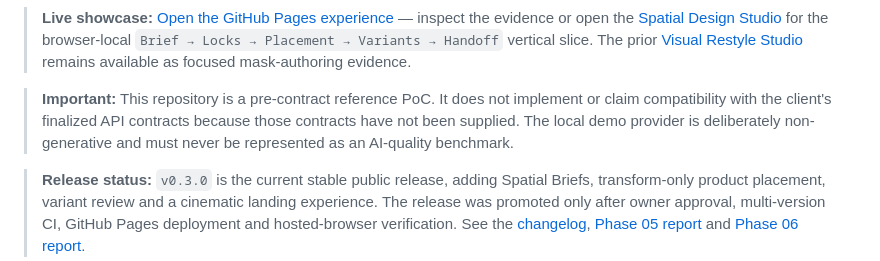
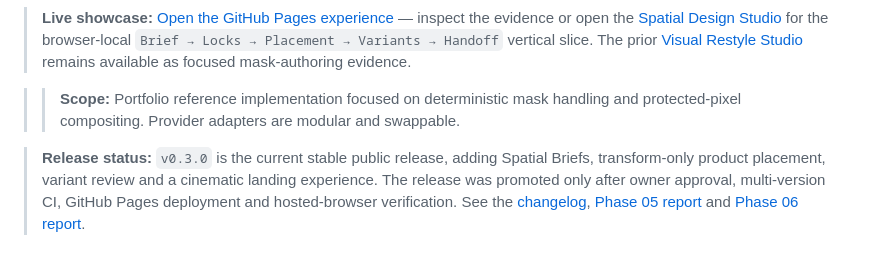
Before and after one commit to AliNaderiii/interior-inpainting-orchestrator-poc, a Markdown page: README.md, the part around the change. Drawn GitHub-style.

Commit message:
docs: neutralize pre-award wording for portfolio - deterministic backend

```diff
--- a/README.md
+++ b/README.md
@@ -27,7 +27,7 @@ A focused, security-conscious reference implementation demonstrating the determi
 
 > **Live showcase:** [Open the GitHub Pages experience](https://alinaderiii.github.io/interior-inpainting-orchestrator-poc/) — inspect the evidence or open the [Spatial Design Studio](https://alinaderiii.github.io/interior-inpainting-orchestrator-poc/spatial.html) for the browser-local `Brief → Locks → Placement → Variants → Handoff` vertical slice. The prior [Visual Restyle Studio](https://alinaderiii.github.io/interior-inpainting-orchestrator-poc/studio.html) remains available as focused mask-authoring evidence.
 
-> **Important:** This repository is a pre-contract reference PoC. It does not implement or claim compatibility with the client's finalized API contracts because those contracts have not been supplied. The local demo provider is deliberately non-generative and must never be represented as an AI-quality benchmark.
+> > **Scope:** Portfolio reference implementation focused on deterministic mask handling and protected-pixel compositing. Provider adapters are modular and swappable.
 
 > **Release status:** `v0.3.0` is the current stable public release, adding Spatial Briefs, transform-only product placement, variant review and a cinematic landing experience. The release was promoted only after owner approval, multi-version CI, GitHub Pages deployment and hosted-browser verification. See the [changelog](CHANGELOG.md), [Phase 05 report](reports/PHASE_05_SPATIAL_DESIGN_STUDIO.md) and [Phase 06 report](reports/PHASE_06_CINEMATIC_SPATIAL_SHOWCASE.md).
 
```
